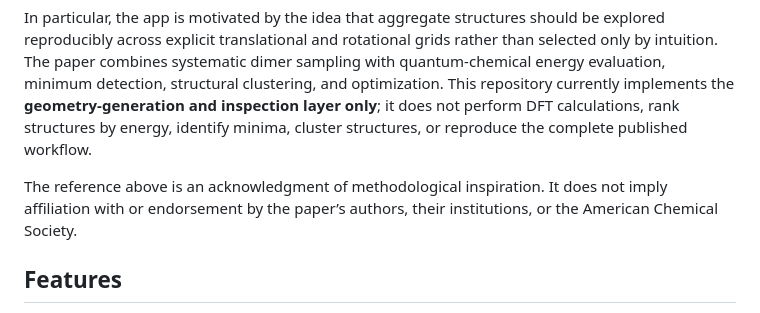
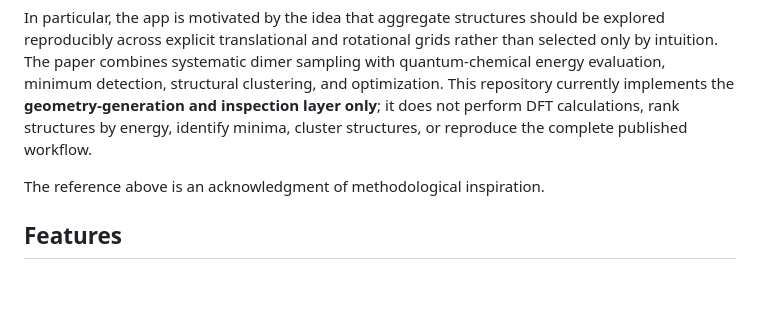
Before and after one commit to aelm-nv/Aggregation-Browser-App, a Markdown page: README.md, the part around the change. Rendered like a GitHub page; blank space fills up the shorter version.

```diff
--- a/README.md
+++ b/README.md
@@ -10,7 +10,7 @@ Dimer Browser inherits the **systematic-search philosophy** of Elmanova, Jahn, a
 
 In particular, the app is motivated by the idea that aggregate structures should be explored reproducibly across explicit translational and rotational grids rather than selected only by intuition. The paper combines systematic dimer sampling with quantum-chemical energy evaluation, minimum detection, structural clustering, and optimization. This repository currently implements the **geometry-generation and inspection layer only**; it does not perform DFT calculations, rank structures by energy, identify minima, cluster structures, or reproduce the complete published workflow.
 
-The reference above is an acknowledgment of methodological inspiration. It does not imply affiliation with or endorsement by the paper’s authors, their institutions, or the American Chemical Society.
+The reference above is an acknowledgment of methodological inspiration.
 
 ## Features
 
```
